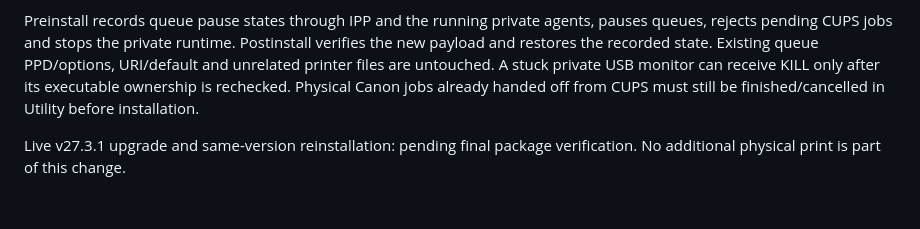
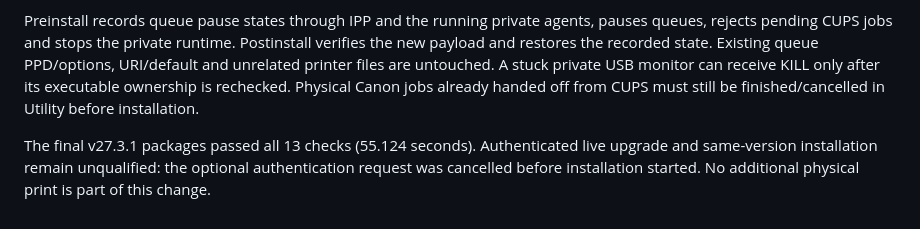
Before and after one commit to bechou0410/canon-lbp2900-macos27-driver, a Markdown page: docs/verification.md, the part around the change. Drawn GitHub-style.

Commit message:
docs: record reinstall validation scope

```diff
--- a/docs/verification.md
+++ b/docs/verification.md
@@ -32,4 +32,4 @@ The package now accepts an intact project-owned installation instead of uncondit
 
 Preinstall records queue pause states through IPP and the running private agents, pauses queues, rejects pending CUPS jobs and stops the private runtime. Postinstall verifies the new payload and restores the recorded state. Existing queue PPD/options, URI/default and unrelated printer files are untouched. A stuck private USB monitor can receive KILL only after its executable ownership is rechecked. Physical Canon jobs already handed off from CUPS must still be finished/cancelled in Utility before installation.
 
-Live v27.3.1 upgrade and same-version reinstallation: pending final package verification. No additional physical print is part of this change.
+The final v27.3.1 packages passed all 13 checks (55.124 seconds). Authenticated live upgrade and same-version installation remain unqualified: the optional authentication request was cancelled before installation started. No additional physical print is part of this change.
```
